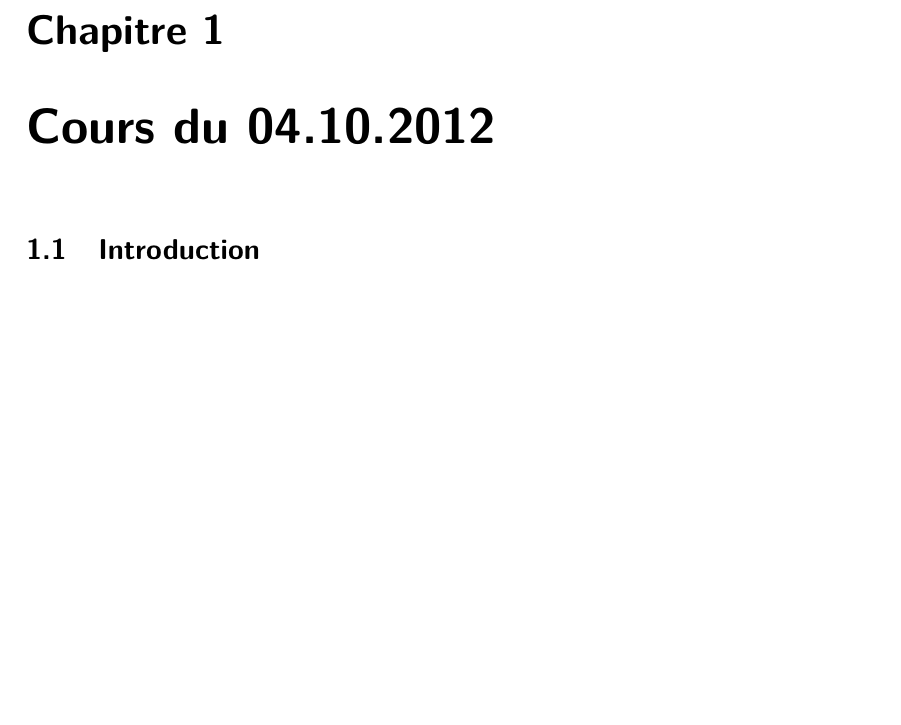
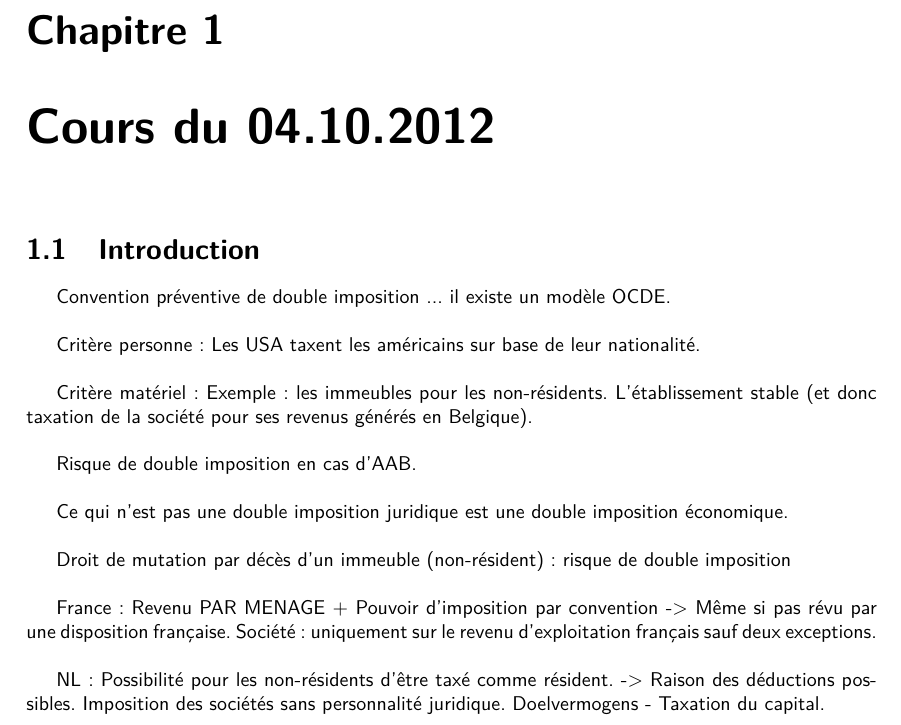
Before and after one commit to lrichard/Master-en-Droit-f, a LaTeX book (Fiscalité Internationale/Notes_Internationale.tex): part of page 7 of 9, cut so that both start at the same text, the shorter picture padded with empty space. Compiled offline with pdfLaTeX.

Commit message:
cours du 04.10

```diff
--- a/Fiscalité Internationale/Notes_Internationale.tex
+++ b/Fiscalité Internationale/Notes_Internationale.tex
@@ -105,6 +105,29 @@ which must be lived to be understood. \\
 
 \section{Introduction}
 
+Convention préventive de double imposition ... il existe un modèle OCDE.\\
+
+Critère personne : Les USA taxent les américains sur base de leur nationalité.\\
+
+Critère matériel : Exemple : les immeubles pour les non-résidents. L'établissement stable (et donc taxation de la société pour ses revenus générés en Belgique).\\
+
+Risque de double imposition en cas d'AAB. \\
+
+Ce qui n'est pas une double imposition juridique est une double imposition économique.\\
+
+Droit de mutation par décès d'un immeuble (non-résident) : risque de double imposition \\
+
+France : Revenu PAR MENAGE + Pouvoir d'imposition par convention -> Même si pas révu par une disposition française. Société : uniquement sur le revenu d'exploitation français sauf deux exceptions. \\
+
+
+NL : Possibilité pour les non-résidents d'être taxé comme résident. -> Raison des déductions possibles. Imposition des sociétés sans personnalité juridique. Doelvermogens - Taxation du capital.\\
+
+
+
+
+
+
+
 \nocite{*}
 \bibliographystyle{plain}
 \bibliography{publications2}       % 'publications' is the name of a BibTeX file
```
